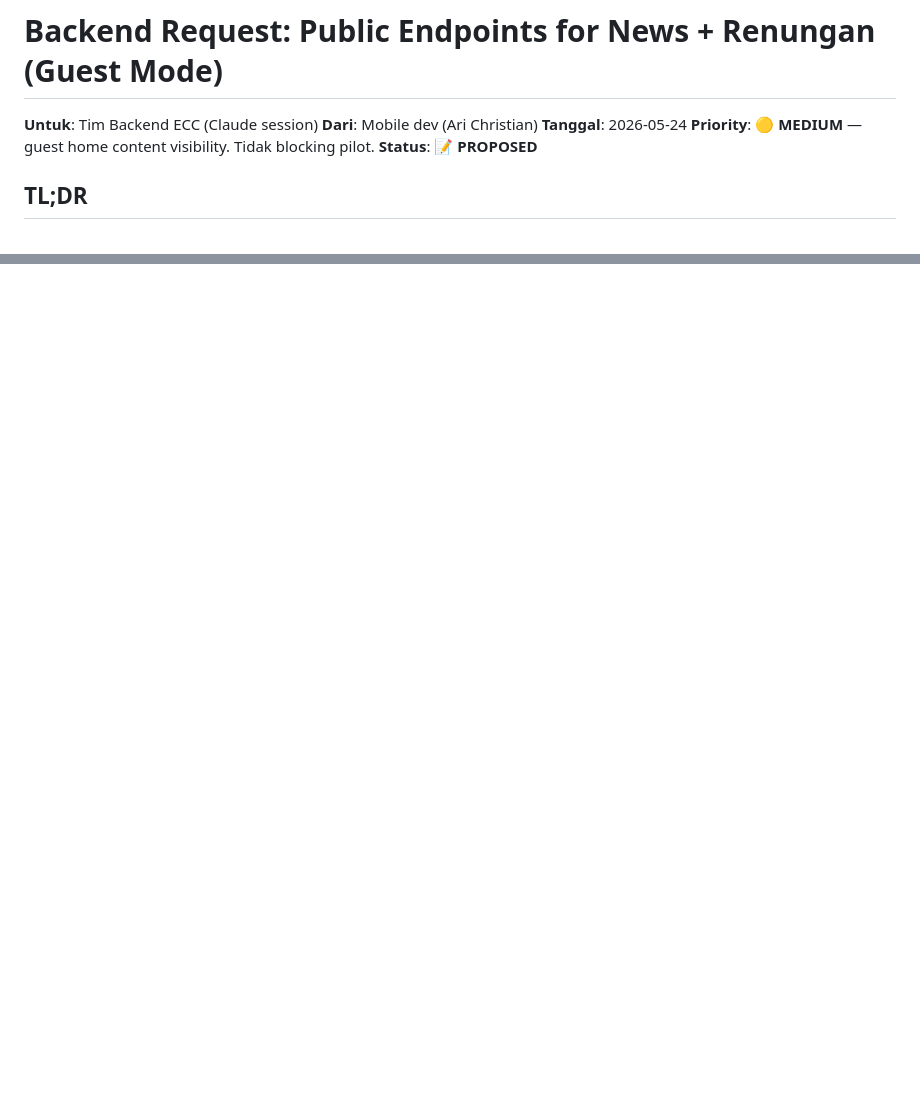
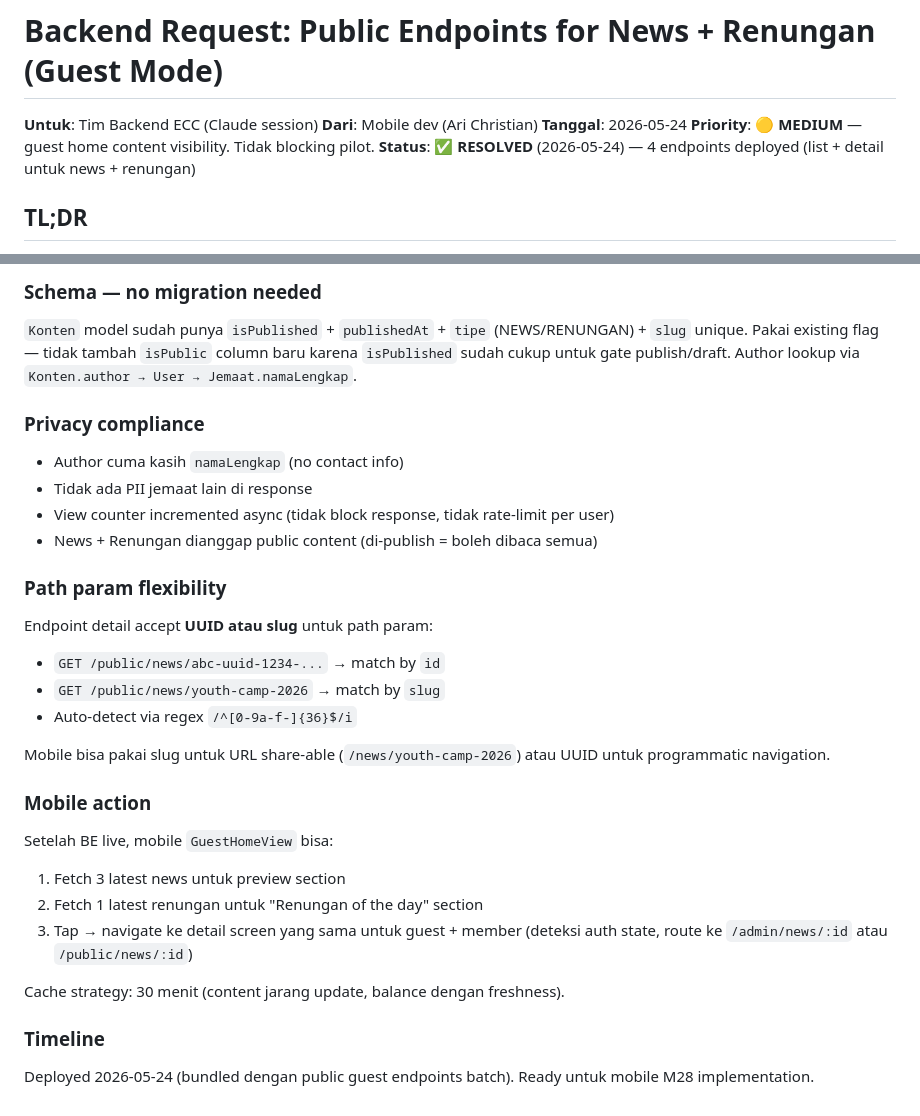
Before and after one commit to arichrst92/ecc-global-app, a Markdown page: docs/backend-request-public-content-news-renungan.md, 2 parts joined by grey strips. GitHub-like rendering; blank space fills up the shorter version.

```diff
--- a/docs/backend-request-public-content-news-renungan.md
+++ b/docs/backend-request-public-content-news-renungan.md
@@ -4,7 +4,7 @@
 **Dari**: Mobile dev (Ari Christian)
 **Tanggal**: 2026-05-24
 **Priority**: 🟡 **MEDIUM** — guest home content visibility. Tidak blocking pilot.
-**Status**: 📝 **PROPOSED**
+**Status**: ✅ **RESOLVED** (2026-05-24) — 4 endpoints deployed (list + detail untuk news + renungan)
 
 ## TL;DR
 
@@ -131,0 +227,32 @@ Tidak blocking pilot rollout 2026-06-08. Ideal sebelum public launch
+### Schema — no migration needed
+
+`Konten` model sudah punya `isPublished` + `publishedAt` + `tipe` (NEWS/RENUNGAN) + `slug` unique. Pakai existing flag — tidak tambah `isPublic` column baru karena `isPublished` sudah cukup untuk gate publish/draft. Author lookup via `Konten.author → User → Jemaat.namaLengkap`.
+
+### Privacy compliance
+
+- Author cuma kasih `namaLengkap` (no contact info)
+- Tidak ada PII jemaat lain di response
+- View counter incremented async (tidak block response, tidak rate-limit per user)
+- News + Renungan dianggap public content (di-publish = boleh dibaca semua)
+
+### Path param flexibility
+
+Endpoint detail accept **UUID atau slug** untuk path param:
+- `GET /public/news/abc-uuid-1234-...` → match by `id`
+- `GET /public/news/youth-camp-2026` → match by `slug`
+- Auto-detect via regex `/^[0-9a-f-]{36}$/i`
+
+Mobile bisa pakai slug untuk URL share-able (`/news/youth-camp-2026`) atau UUID untuk programmatic navigation.
+
+### Mobile action
+
+Setelah BE live, mobile `GuestHomeView` bisa:
+1. Fetch 3 latest news untuk preview section
+2. Fetch 1 latest renungan untuk "Renungan of the day" section
+3. Tap → navigate ke detail screen yang sama untuk guest + member (deteksi auth state, route ke `/admin/news/:id` atau `/public/news/:id`)
+
+Cache strategy: 30 menit (content jarang update, balance dengan freshness).
+
+### Timeline
+
+Deployed 2026-05-24 (bundled dengan public guest endpoints batch). Ready untuk mobile M28 implementation.
```
Also changed, not shown: other parts of docs/backend-request-public-content-news-renungan.md (+97 -2 lines).
